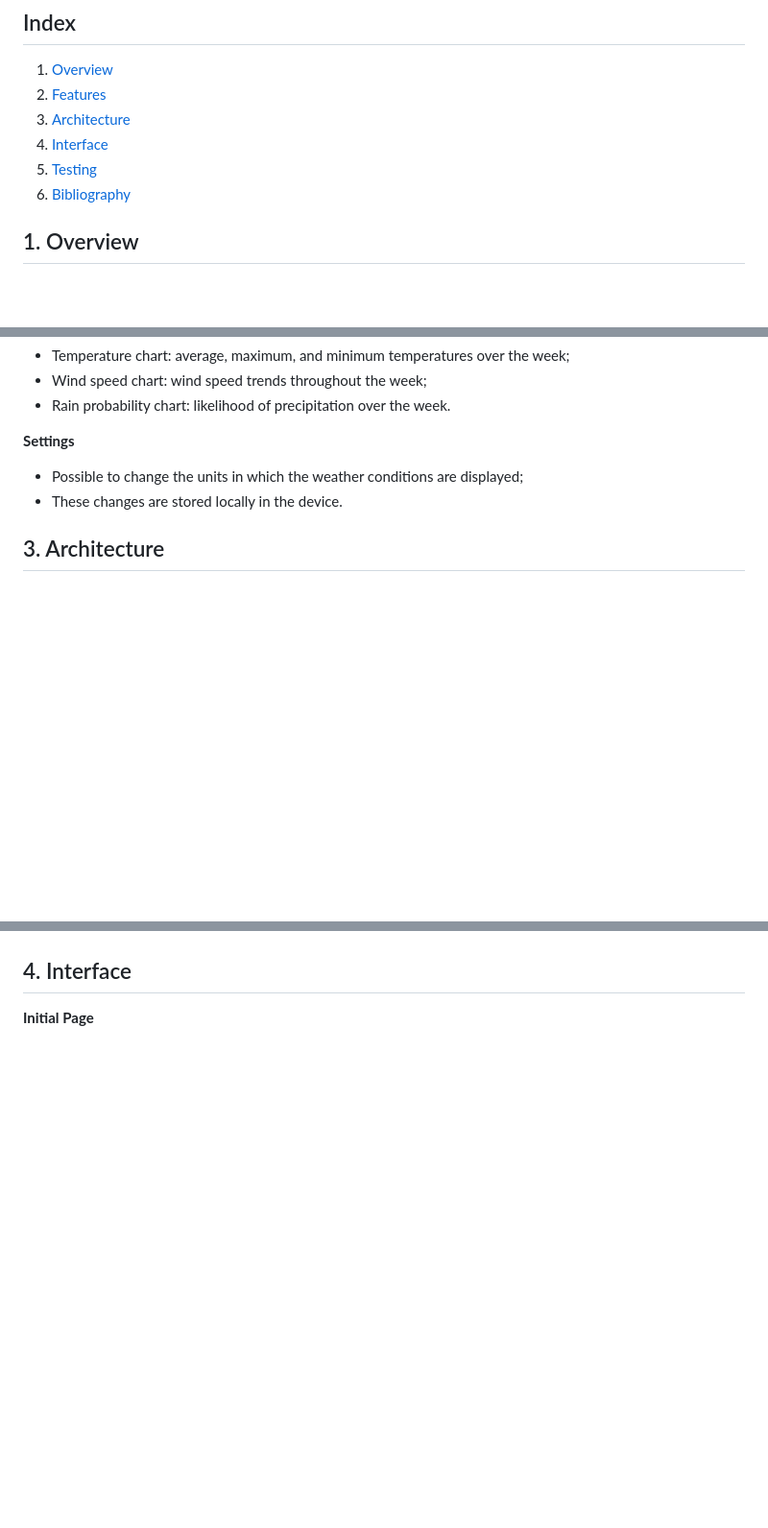
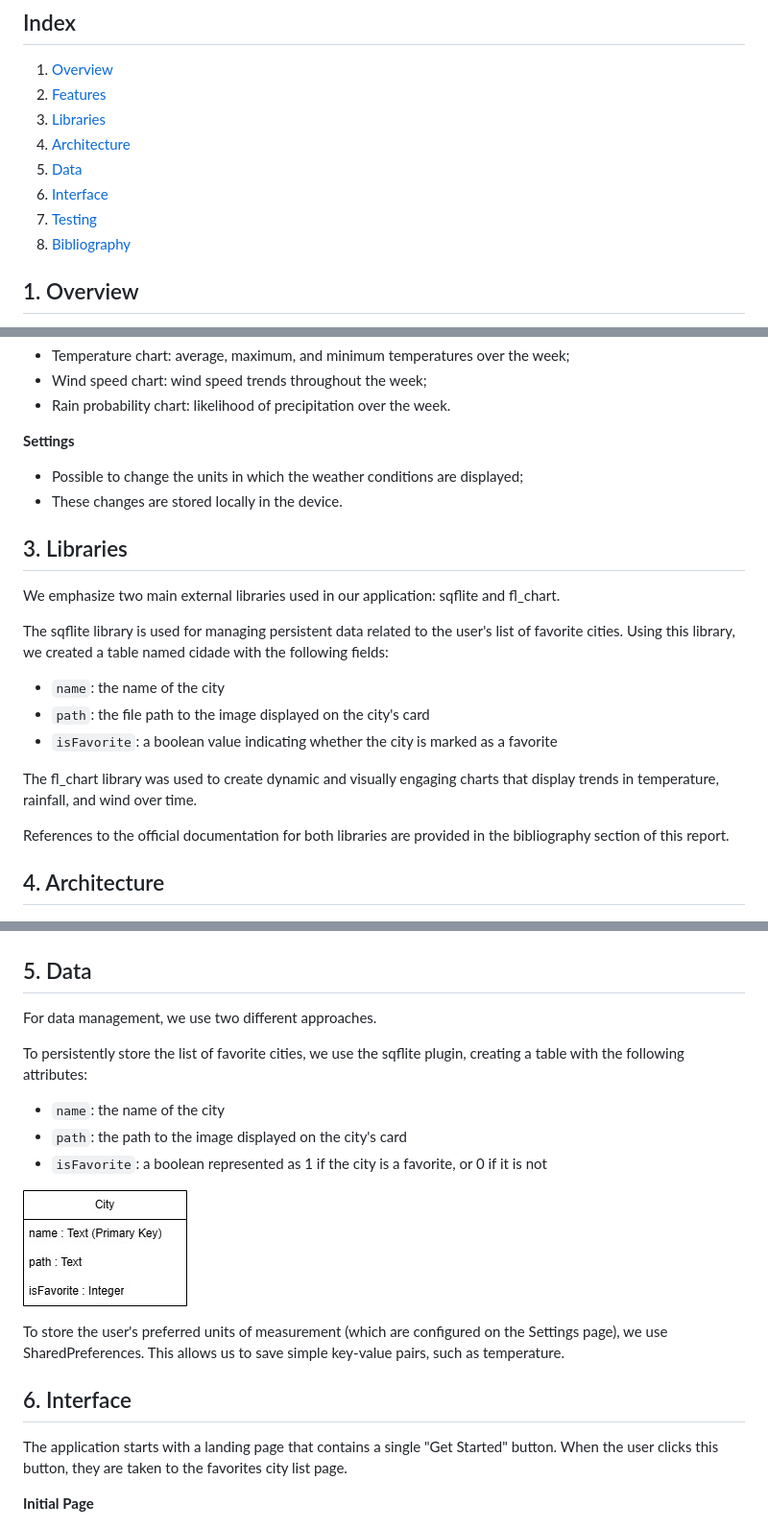
Before and after one commit to ritaleite03/FEUP-MEIC-CPM, a Markdown page: project_2/README.md, 3 parts joined by grey strips. Shown: that part at 96% size. Rendered like a GitHub page; pictures changed too: project_2/images/data.jpg (added); blank space fills up the shorter version.

```diff
--- a/project_2/README.md
+++ b/project_2/README.md
@@ -12,10 +12,12 @@ By Group 5:
 
 1. [Overview](#1-overview)
 2. [Features](#2-features)
-3. [Architecture](#3-architecture)
-4. [Interface](#4-interface)
-5. [Testing](#5-testing)
-5. [Bibliography](#6-bibliography)
+3. [Libraries](#3-libraries)
+4. [Architecture](#4-architecture)
+5. [Data](#5-data)
+6. [Interface](#6-interface)
+7. [Testing](#7-testing)
+8. [Bibliography](#8-bibliography)
 
 ## 1. Overview
 
@@ -58,14 +60,45 @@ You must define a variable `IP`, which will correspond to the IP of the machine
 -   Rain probability chart: likelihood of precipitation over the week.
 
 **Settings**
+
 -   Possible to change the units in which the weather conditions are displayed;
 -   These changes are stored locally in the device.
 
-## 3. Architecture
+## 3. Libraries
+
+We emphasize two main external libraries used in our application: sqflite and fl_chart.
+
+The sqflite library is used for managing persistent data related to the user's list of favorite cities. Using this library, we created a table named cidade with the following fields:
+
+-   `name`: the name of the city
+-   `path`: the file path to the image displayed on the city's card
+-   `isFavorite`: a boolean value indicating whether the city is marked as a favorite
+
+The fl_chart library was used to create dynamic and visually engaging charts that display trends in temperature, rainfall, and wind over time.
+
+References to the official documentation for both libraries are provided in the bibliography section of this report.
+
+## 4. Architecture
 
 ![Architecture](images/arq.jpg)
 
-## 4. Interface
+## 5. Data
+
+For data management, we use two different approaches.
+
+To persistently store the list of favorite cities, we use the sqflite plugin, creating a table with the following attributes:
+
+-   `name`: the name of the city
+-   `path`: the path to the image displayed on the city's card
+-   `isFavorite`: a boolean represented as 1 if the city is a favorite, or 0 if it is not
+
+![City Table](images/data.jpg)
+
+To store the user's preferred units of measurement (which are configured on the Settings page), we use SharedPreferences. This allows us to save simple key-value pairs, such as temperature.
+
+## 6. Interface
+
+The application starts with a landing page that contains a single "Get Started" button. When the user clicks this button, they are taken to the favorites city list page.
 
 **Initial Page**
 
```
Also changed, not shown: other parts of project_2/README.md (+32 -5 lines), 1 other file.
